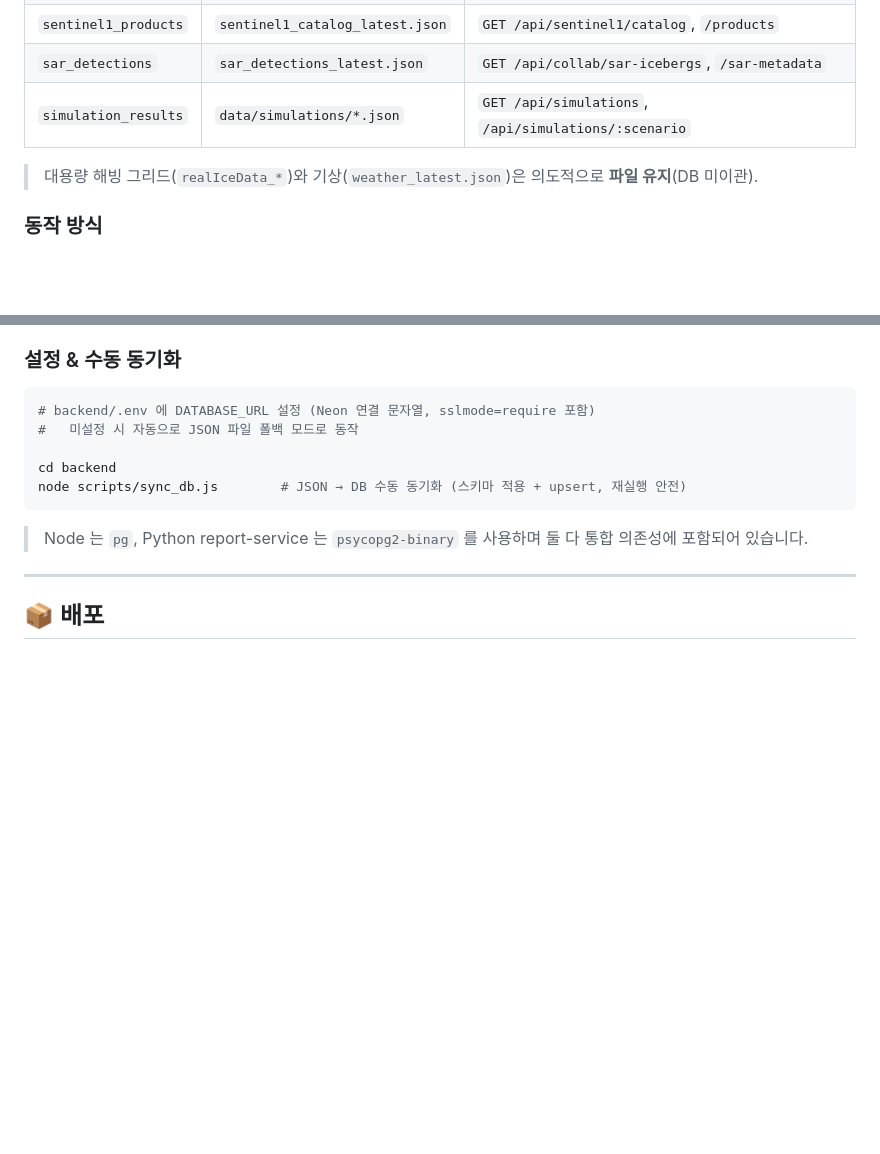
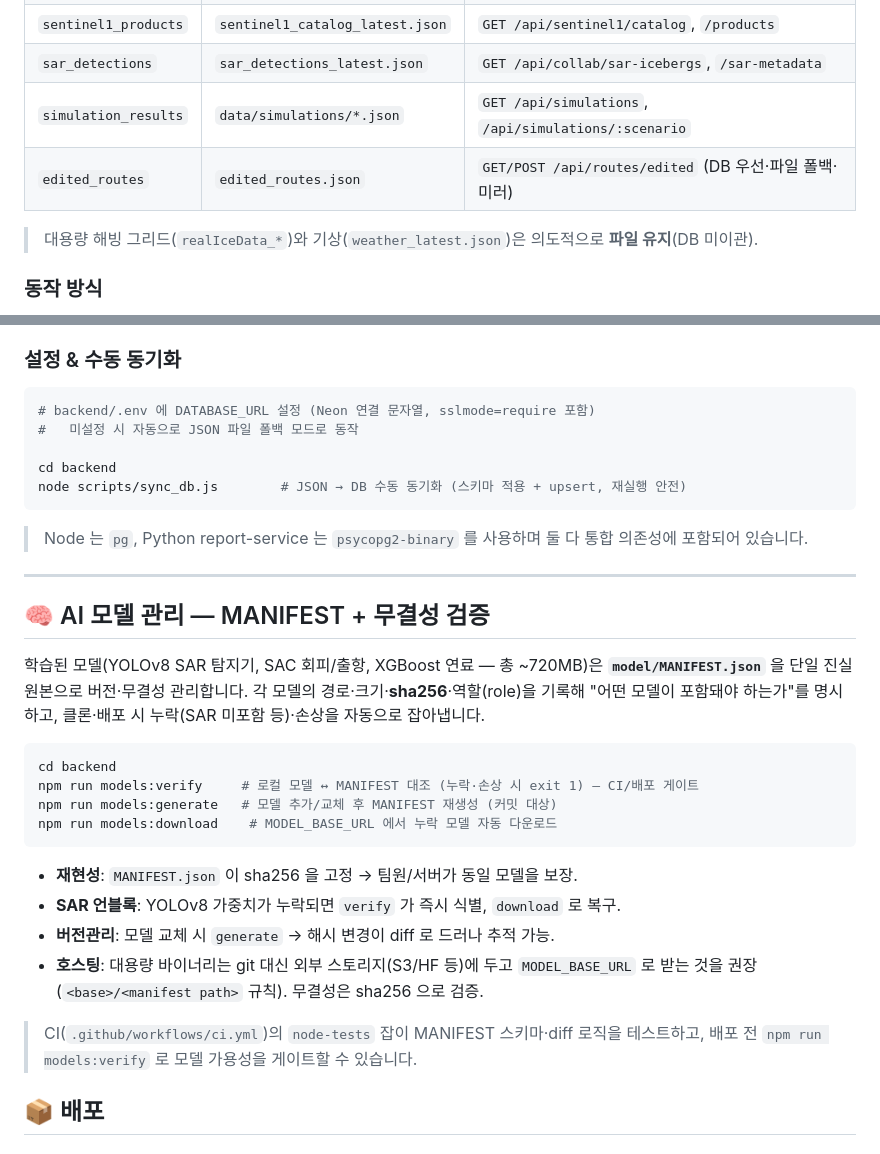
Before and after one commit to youmin0523/Arctic_Twin_Backend, a Markdown page: README.md, 2 parts joined by grey strips. Drawn GitHub-style; blank space fills up the shorter version.

Commit message:
docs(readme): edited_routes DB 영속화 및 모델 MANIFEST 관리 문서화
Co-Authored-By: Claude Opus 4.8 (1M context) <noreply@anthropic.com>

````diff
--- a/README.md
+++ b/README.md
@@ -275,6 +275,7 @@ npm run dev
 | `sentinel1_products` | `sentinel1_catalog_latest.json` | `GET /api/sentinel1/catalog`, `/products`              |
 | `sar_detections`     | `sar_detections_latest.json`    | `GET /api/collab/sar-icebergs`, `/sar-metadata`        |
 | `simulation_results` | `data/simulations/*.json`       | `GET /api/simulations`, `/api/simulations/:scenario`   |
+| `edited_routes`      | `edited_routes.json`            | `GET/POST /api/routes/edited` (DB 우선·파일 폴백·미러)  |
 
 > 대용량 해빙 그리드(`realIceData_*`)와 기상(`weather_latest.json`)은 의도적으로 **파일 유지**(DB 미이관).
 
@@ -297,6 +298,29 @@ node scripts/sync_db.js        # JSON → DB 수동 동기화 (스키마 적용
 > Node 는 `pg`, Python report-service 는 `psycopg2-binary` 를 사용하며 둘 다 통합 의존성에 포함되어 있습니다.
 
 ---
+
+## 🧠 AI 모델 관리 — MANIFEST + 무결성 검증
+
+학습된 모델(YOLOv8 SAR 탐지기, SAC 회피/출항, XGBoost 연료 — 총 ~720MB)은
+**`model/MANIFEST.json`** 을 단일 진실원본으로 버전·무결성 관리합니다. 각 모델의
+경로·크기·**sha256**·역할(role)을 기록해 "어떤 모델이 포함돼야 하는가"를 명시하고,
+클론·배포 시 누락(SAR 미포함 등)·손상을 자동으로 잡아냅니다.
+
+```bash
+cd backend
+npm run models:verify     # 로컬 모델 ↔ MANIFEST 대조 (누락·손상 시 exit 1) — CI/배포 게이트
+npm run models:generate   # 모델 추가/교체 후 MANIFEST 재생성 (커밋 대상)
+npm run models:download    # MODEL_BASE_URL 에서 누락 모델 자동 다운로드
+```
+
+- **재현성**: `MANIFEST.json` 이 sha256 을 고정 → 팀원/서버가 동일 모델을 보장.
+- **SAR 언블록**: YOLOv8 가중치가 누락되면 `verify` 가 즉시 식별, `download` 로 복구.
+- **버전관리**: 모델 교체 시 `generate` → 해시 변경이 diff 로 드러나 추적 가능.
+- **호스팅**: 대용량 바이너리는 git 대신 외부 스토리지(S3/HF 등)에 두고
+  `MODEL_BASE_URL` 로 받는 것을 권장(`<base>/<manifest path>` 규칙). 무결성은 sha256 으로 검증.
+
+> CI(`.github/workflows/ci.yml`)의 `node-tests` 잡이 MANIFEST 스키마·diff 로직을 테스트하고,
+> 배포 전 `npm run models:verify` 로 모델 가용성을 게이트할 수 있습니다.
 
 ## 📦 배포
 
````
